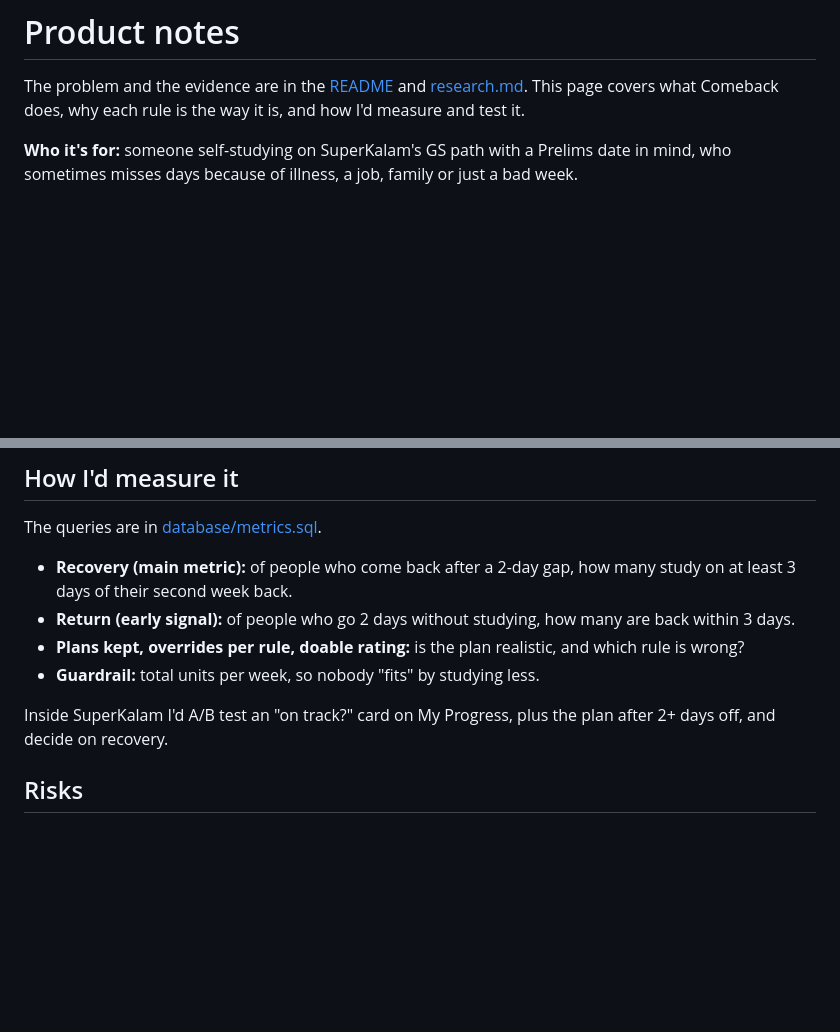
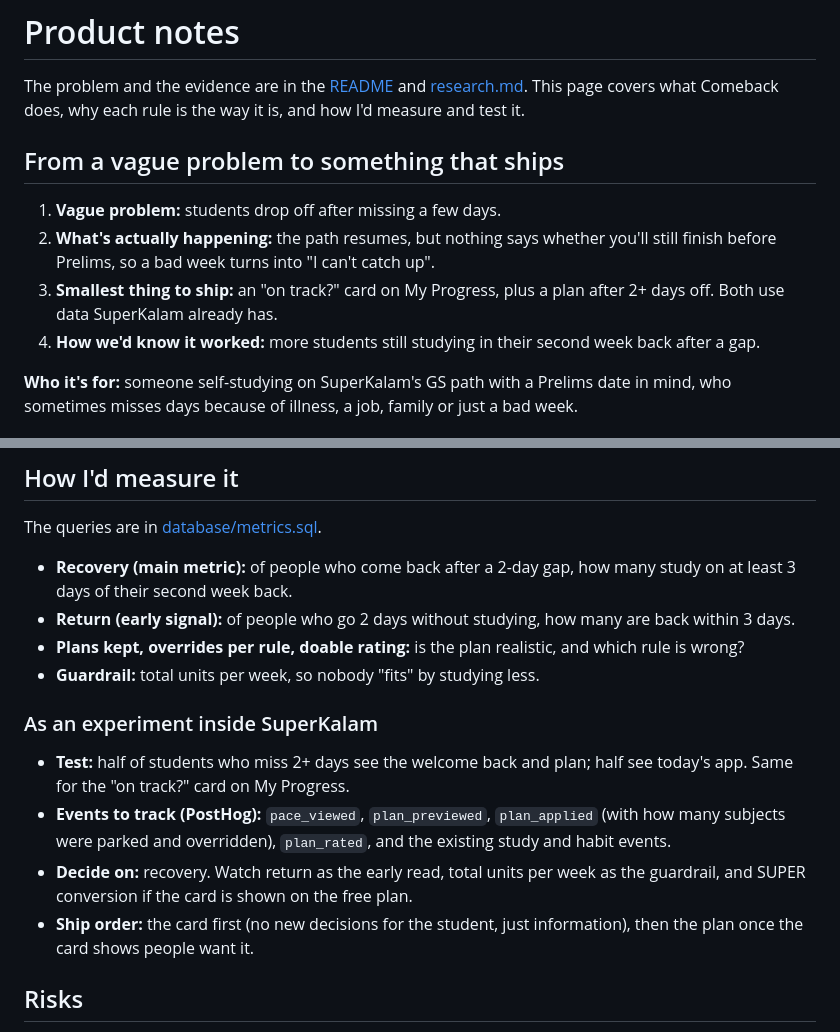
Before and after one commit to kavyasudha1104-debug/comeback, a Markdown page: docs/product.md, 2 parts joined by grey strips. Rendered like a GitHub page; blank space fills up the shorter version.

```diff
--- a/docs/product.md
+++ b/docs/product.md
@@ -1,6 +1,13 @@
 # Product notes
 
 The problem and the evidence are in the [README](../README.md) and [research.md](research.md). This page covers what Comeback does, why each rule is the way it is, and how I'd measure and test it.
+
+## From a vague problem to something that ships
+
+1. **Vague problem:** students drop off after missing a few days.
+2. **What's actually happening:** the path resumes, but nothing says whether you'll still finish before Prelims, so a bad week turns into "I can't catch up".
+3. **Smallest thing to ship:** an "on track?" card on My Progress, plus a plan after 2+ days off. Both use data SuperKalam already has.
+4. **How we'd know it worked:** more students still studying in their second week back after a gap.
 
 **Who it's for:** someone self-studying on SuperKalam's GS path with a Prelims date in mind, who sometimes misses days because of illness, a job, family or just a bad week.
 
@@ -39,7 +46,12 @@ The queries are in [database/metrics.sql](../database/metrics.sql).
 - **Plans kept, overrides per rule, doable rating:** is the plan realistic, and which rule is wrong?
 - **Guardrail:** total units per week, so nobody "fits" by studying less.
 
-Inside SuperKalam I'd A/B test an "on track?" card on My Progress, plus the plan after 2+ days off, and decide on recovery.
+### As an experiment inside SuperKalam
+
+- **Test:** half of students who miss 2+ days see the welcome back and plan; half see today's app. Same for the "on track?" card on My Progress.
+- **Events to track (PostHog):** `pace_viewed`, `plan_previewed`, `plan_applied` (with how many subjects were parked and overridden), `plan_rated`, and the existing study and habit events.
+- **Decide on:** recovery. Watch return as the early read, total units per week as the guardrail, and SUPER conversion if the card is shown on the free plan.
+- **Ship order:** the card first (no new decisions for the student, just information), then the plan once the card shows people want it.
 
 ## Risks
 
```
Also changed, not shown: README.md (+8 -0 lines), screenshots/design-flow.png (added).
